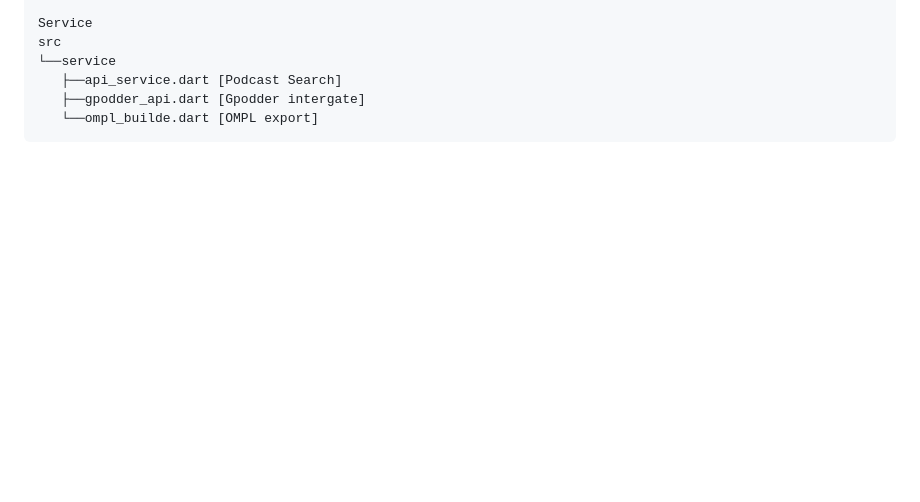
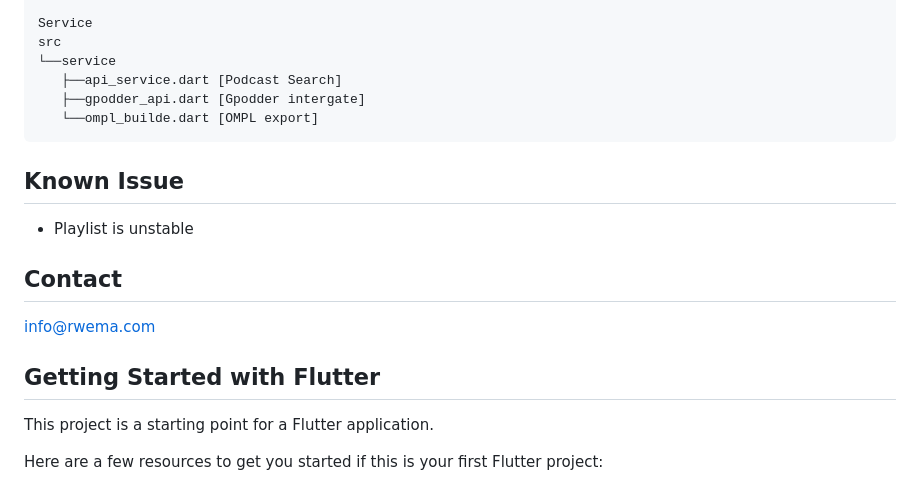
Before and after one commit to rwema3/Podcast, a Markdown page: README.md, the part around the change. GitHub-like rendering; blank space fills up the shorter version.

Commit message:
Known issues

````diff
--- a/README.md
+++ b/README.md
@@ -140,3 +140,16 @@ src
    ├──gpodder_api.dart [Gpodder intergate]
    └──ompl_builde.dart [OMPL export]
 ```
+
+## Known Issue
+
+* Playlist is unstable
+
+## Contact
+info@rwema.com
+
+## Getting Started with Flutter
+
+This project is a starting point for a Flutter application.
+
+Here are a few resources to get you started if this is your first Flutter project:
````
